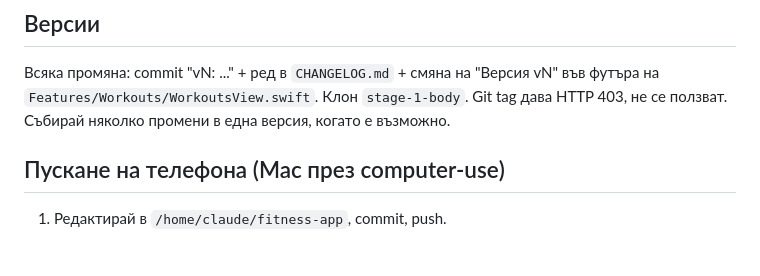
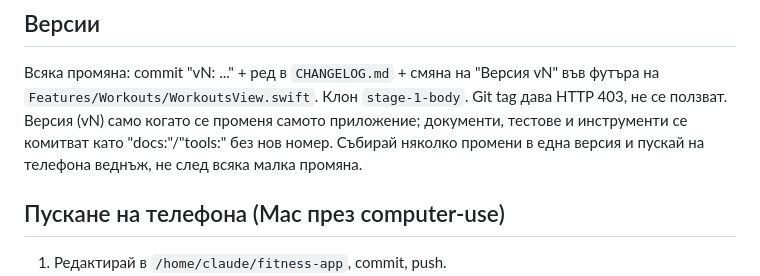
Before and after one commit to aleksandurkamenov-lab/fitness-app, a Markdown page: CLAUDE.md, the part around the change. GitHub-like rendering; blank space fills up the shorter version.

Commit message:
docs: version only app changes, batch releases
Co-Authored-By: Claude Sonnet 5.5 <noreply@anthropic.com>
Claude-Session: https://claude.ai/code/session_019uRampm2bdLwxqyYMgmqRe

```diff
--- a/CLAUDE.md
+++ b/CLAUDE.md
@@ -10,7 +10,7 @@
 
 ## Версии
 Всяка промяна: commit "vN: ..." + ред в `CHANGELOG.md` + смяна на "Версия vN" във футъра на `Features/Workouts/WorkoutsView.swift`. Клон `stage-1-body`. Git tag дава HTTP 403, не се ползват.
-Събирай няколко промени в една версия, когато е възможно.
+Версия (vN) само когато се променя самото приложение; документи, тестове и инструменти се комитват като "docs:"/"tools:" без нов номер. Събирай няколко промени в една версия и пускай на телефона веднъж, не след всяка малка промяна.
 
 ## Пускане на телефона (Mac през computer-use)
 1. Редактирай в `/home/claude/fitness-app`, commit, push.
```
